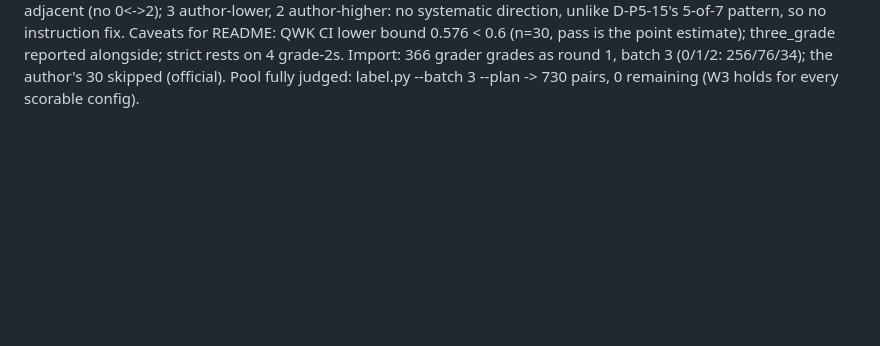
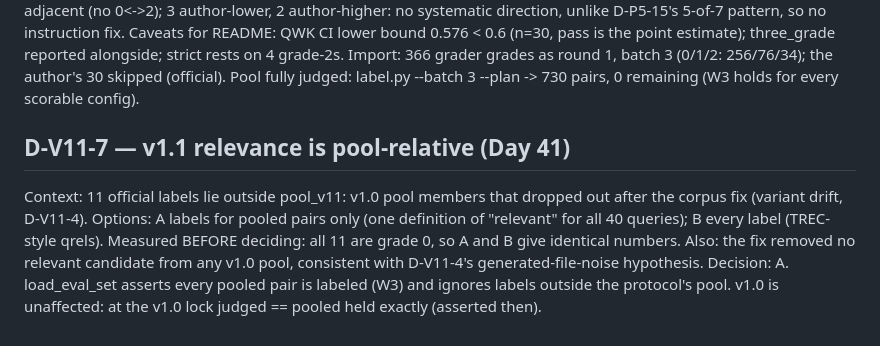
Before and after one commit to harshiltewari2004/pr-review-assistant, a Markdown page: DECISIONS.md, the part around the change. Rendered like a GitHub page; blank space fills up the shorter version.

Commit message:
Day 41 ledger: D-V11-7 pool-relative relevance (pre-registered)

```diff
--- a/DECISIONS.md
+++ b/DECISIONS.md
@@ -2228,3 +2228,15 @@ strict rests on 4 grade-2s.
 Import: 366 grader grades as round 1, batch 3 (0/1/2: 256/76/34); the
 author's 30 skipped (official). Pool fully judged: label.py --batch 3
 --plan -> 730 pairs, 0 remaining (W3 holds for every scorable config).
+
+## D-V11-7 — v1.1 relevance is pool-relative (Day 41)
+Context: 11 official labels lie outside pool_v11: v1.0 pool members that
+dropped out after the corpus fix (variant drift, D-V11-4).
+Options: A labels for pooled pairs only (one definition of "relevant" for
+all 40 queries); B every label (TREC-style qrels).
+Measured BEFORE deciding: all 11 are grade 0, so A and B give identical
+numbers. Also: the fix removed no relevant candidate from any v1.0 pool,
+consistent with D-V11-4's generated-file-noise hypothesis.
+Decision: A. load_eval_set asserts every pooled pair is labeled (W3) and
+ignores labels outside the protocol's pool. v1.0 is unaffected: at the v1.0
+lock judged == pooled held exactly (asserted then).
```
